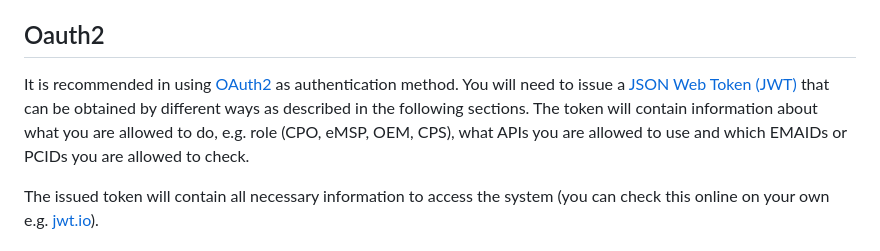
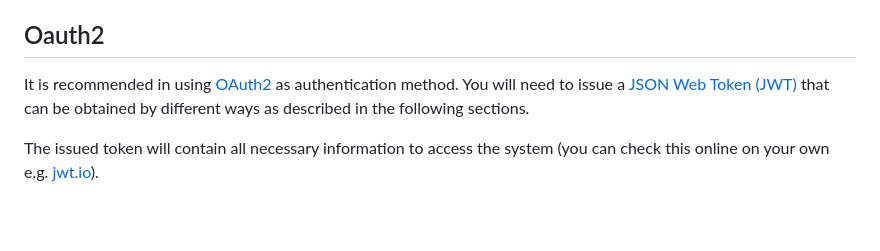
Before and after one commit to charinev/opnc, a Markdown page: processes/docs/04_authentication.md, the part around one of its changes. GitHub-like rendering; blank space fills up the shorter version.

```diff
--- a/processes/docs/04_authentication.md
+++ b/processes/docs/04_authentication.md
@@ -6,7 +6,7 @@ To establish secure connections via HTTPS, Transport Layer Security via TLS 1.3
 
 ## Oauth2
 
-It is recommended in using [OAuth2](https://tools.ietf.org/html/rfc6749) as authentication method. You will need to issue a [JSON Web Token (JWT)](https://tools.ietf.org/html/rfc7519) that can be obtained by different ways as described in the following sections. The token will contain information about what you are allowed to do, e.g. role (CPO, eMSP, OEM, CPS), what APIs you are allowed to use and which EMAIDs or PCIDs you are allowed to check.
+It is recommended in using [OAuth2](https://tools.ietf.org/html/rfc6749) as authentication method. You will need to issue a [JSON Web Token (JWT)](https://tools.ietf.org/html/rfc7519) that can be obtained by different ways as described in the following sections.
 
 The issued token will contain all necessary information to access the system (you can check this online on your own e.g. [jwt.io](https://jwt.io/)).
 
```
Also changed, not shown: other parts of processes/docs/04_authentication.md (+34 -34 lines).
